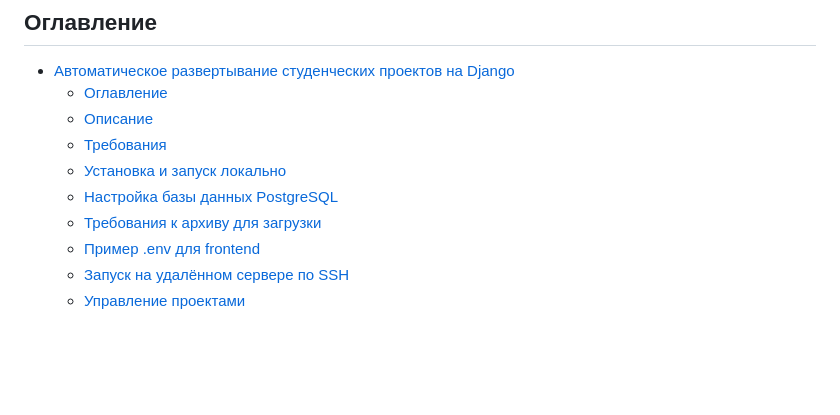
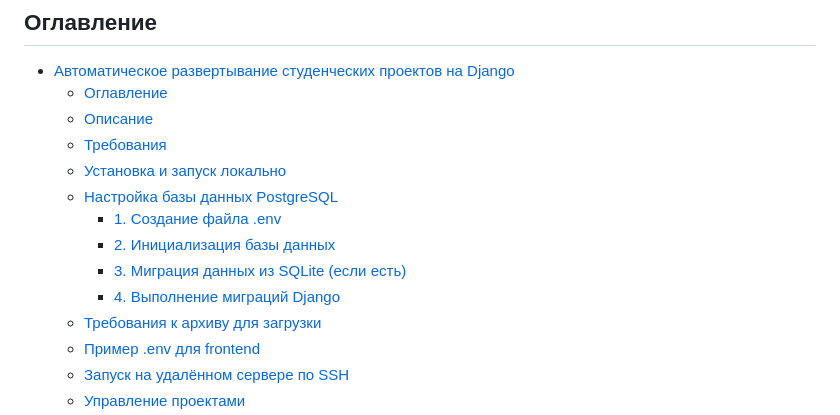
Before and after one commit to a-berezhkov/demo_exam_django_react_autodeploy, a Markdown page: README.md, the part around the change. GitHub-like rendering; blank space fills up the shorter version.

```diff
--- a/README.md
+++ b/README.md
@@ -8,6 +8,10 @@
   - [Требования](#требования)
   - [Установка и запуск локально](#установка-и-запуск-локально)
   - [Настройка базы данных PostgreSQL](#настройка-базы-данных-postgresql)
+    - [1. Создание файла .env](#1-создание-файла-env)
+    - [2. Инициализация базы данных](#2-инициализация-базы-данных)
+    - [3. Миграция данных из SQLite (если есть)](#3-миграция-данных-из-sqlite-если-есть)
+    - [4. Выполнение миграций Django](#4-выполнение-миграций-django)
   - [Требования к архиву для загрузки](#требования-к-архиву-для-загрузки)
   - [Пример .env для frontend](#пример-env-для-frontend)
   - [Запуск на удалённом сервере по SSH](#запуск-на-удалённом-сервере-по-ssh)
```
